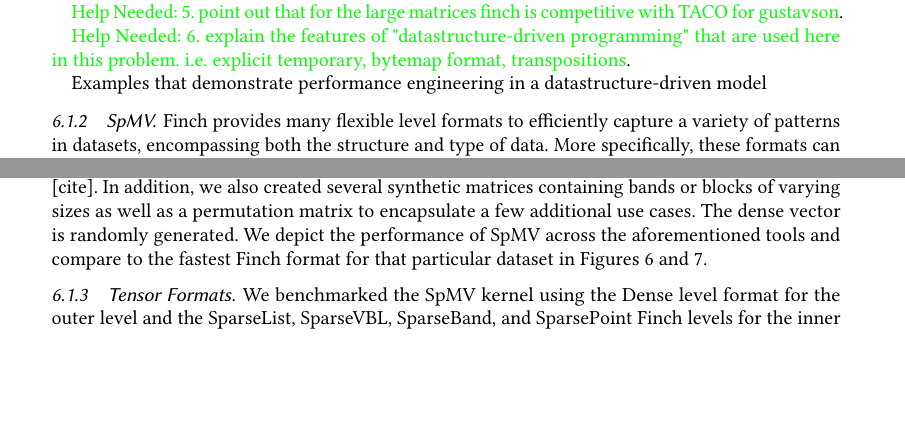
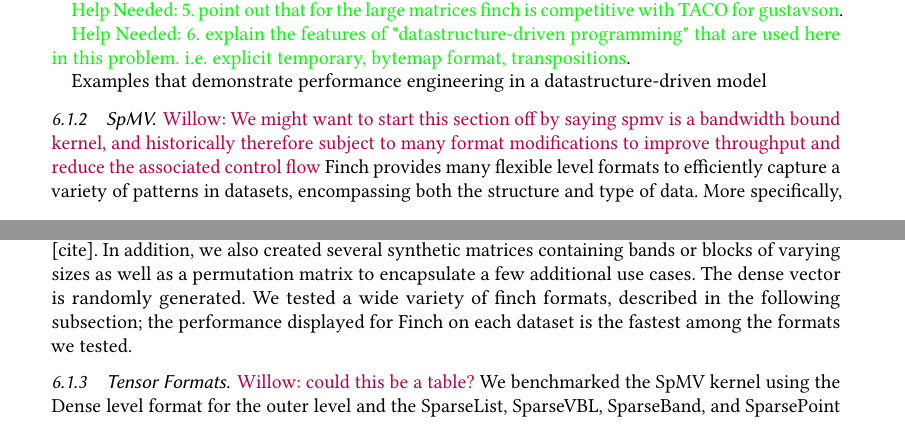
Before and after one commit to willow-ahrens/FinchSystemPaper, a LaTeX paper (main.tex, which reads sections/eval.tex): two parts of pages 7 and 9 of 16 before the commit and two parts of pages 7 and 9 of 17 after it, joined at a grey line, cut so that both start at the same text, the shorter picture padded with empty space. Compiled offline with pdfLaTeX.

Commit message:
Update on Overleaf.

```diff
--- a/sections/eval.tex
+++ b/sections/eval.tex
@@ -38,5 +38,6 @@
 Examples that demonstrate performance engineering in a datastructure-driven model
 
 \subsubsection{SpMV}
-Finch provides many flexible level formats to efficiently capture a variety of patterns in datasets, encompassing both the structure and type of data. More specifically, these formats can represent banded, triangular, run-length-encoded, blocked, hashed, and boolean data, as well as several other formats. Finch also provides the control flow necessary to manipulate the order in which data in these flexible level formats is read and written, enabling us to take advantage of multiple structural patterns concurrently—for example, we can exploit both sparsity and symmetry by using a sparse level format and restricting data reads to one triangle of a matrix.
+\willow{We might want to start this section off by saying spmv is a bandwidth bound kernel, and historically therefore subject to many format modifications to improve throughput and reduce the associated control flow}
+Finch provides many flexible level formats to efficiently capture a variety of patterns in datasets, encompassing both the structure and type of data. More specifically, these formats can represent banded, triangular, run-length-encoded, blocked, hashed, and boolean data, as well as several other formats. \willow{say this faster} Finch also provides the control flow necessary to manipulate the order in which data in these flexible level formats is read and written, enabling us to take advantage of multiple structural patterns concurrently—for example, we can exploit both sparsity and symmetry by using a sparse level format and restricting data reads to one triangle of a matrix.
 
@@ -46,5 +47,5 @@
 
-We compare Finch’s performance to that of TACO, SuiteSparseGraphBLAS, and Julia’s standard library. We test using sparse matrices from a large selection of datasets spanning several previous papers: the datasets used by Vuduc et al. to test the OSKI interface [cite], Ahrens et al. to test a variable block row format partitioning strategy [cite], and Kjolstad et al. to test the TACO library [cite]. In addition, we also created several synthetic matrices containing bands or blocks of varying sizes as well as a permutation matrix to encapsulate a few additional use cases. The dense vector is randomly generated. We depict the performance of SpMV across the aforementioned tools and compare to the fastest Finch format for that particular dataset in Figures \ref{spmv_sorted} and \ref{spmv_grouped}.
+\willow{fix the citations, put Figure \ref{fig:spmv} earlier, We display speedup relative to ... } Figures \ref{spmv_sorted} and \ref{spmv_grouped} compare Finch’s performance to that of TACO, SuiteSparseGraphBLAS, and Julia’s standard library. We display speedup relative to row major or column major TACO performance, whichever was faster. We test using sparse matrices from a large selection of datasets spanning several previous papers: the datasets used by Vuduc et al. to test the OSKI interface [cite], Ahrens et al. to test a variable block row format partitioning strategy [cite], and Kjolstad et al. to test the TACO library [cite]. In addition, we also created several synthetic matrices containing bands or blocks of varying sizes as well as a permutation matrix to encapsulate a few additional use cases. The dense vector is randomly generated. We tested a wide variety of finch formats, described in the following subsection; the performance displayed for Finch on each dataset is the fastest among the formats we tested.
 
 % TODO: make this be 3 columns
 \begin{figure}
@@ -97,7 +98,7 @@
 \end{figure}
 
 \subsubsection{Tensor Formats}
-We benchmarked the SpMV kernel using the Dense level format for the outer level and the SparseList, SparseVBL, SparseBand, and SparsePoint Finch levels for the inner level of the sparse matrix. To represent scalar values, we benchmarked with both the Element and Pattern levels. The SparseList, SparseVBL, and SparseBand formats were functional for all matrices, but the SparsePoint format was applicable only for the synthetic permutation matrices. The Element format was applicable to represent scalars in all matrices, while the Pattern level was applicable only for boolean matrices. We tested with both the row-major and the column-major implementations (labeled with a "R" and "C", respectively, where applicable in Figure \ref{spmv_grouped}) with Finch. Column-major SpMV consistently performs better than row-major SpMV (an average of 1.36x better) in TACO so we use column-major SpMV in TACO as our baseline.
+\willow{could this be a table?} We benchmarked the SpMV kernel using the Dense level format for the outer level and the SparseList, SparseVBL, SparseBand, and SparsePoint Finch levels for the inner level of the sparse matrix. To represent scalar values, we benchmarked with both the Element and Pattern levels. The SparseList, SparseVBL, and SparseBand formats were functional for all matrices, but the SparsePoint format was applicable only for the synthetic permutation matrices. The Element format was applicable to represent scalars in all matrices, while the Pattern level was applicable only for boolean matrices. We tested with both the row-major and the column-major implementations (labeled with a "R" and "C", respectively, where applicable in Figure \ref{spmv_grouped}) with Finch. Column-major SpMV consistently performs better than row-major SpMV (an average of 1.36x better) in TACO so we use column-major SpMV in TACO as our baseline.
 
 We found that the SpMV performance was superior for the level format that best paralleled the structure of the tensor. Namely, matrices with a clear blocked structure like exdata\_1, TSOPF\_RS\_b678\_c1, and heart3 performed notably well with the SparseVBL format in comparison to both TACO and the Finch SparseList formats (which we consider the closest analog to the sparse matrix format used in TACO and other libraries) with speedups of 2.16, 1.55, and 1.30 relative to TACO and of 1.47, 2.13, and 1.42 relative to the fastest SparseList Finch SpMV implementation. Furthermore, the synthetic Toeplitz banded matrices we constructed performed the best with the SparseBand matrix, in particular with the toeplitz\_large\_band and the toeplitz\_medium\_band matrices having a speedup of 1.98 and 1.64 relative to TACO and a speedup of 1.47 and 1.24 relative to the fastest SparseList Finch SpMV implementation.
 
```
Also changed, not shown: sections/eval.tex (6 more changed lines).
